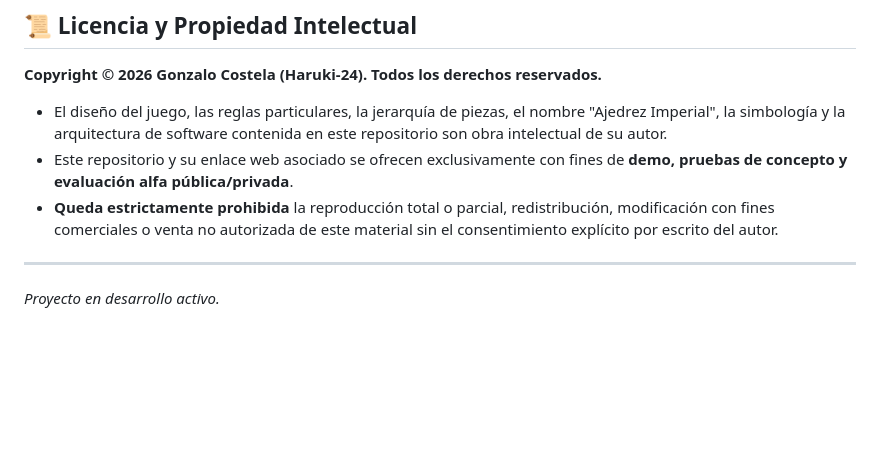
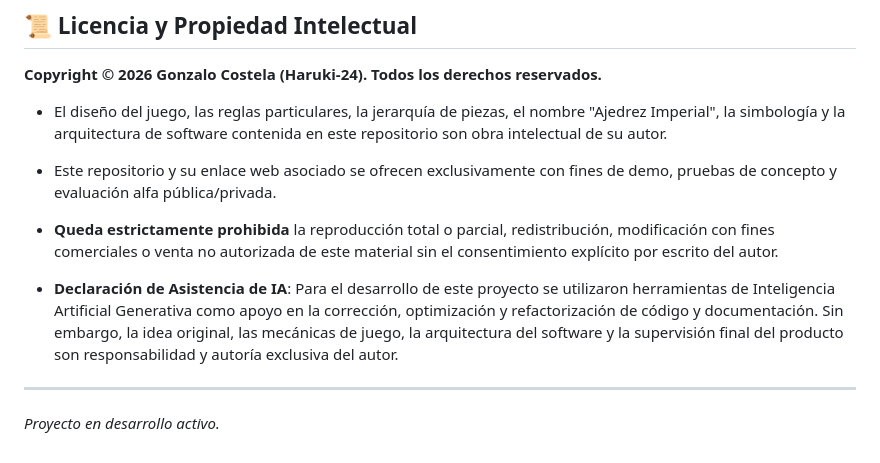
Before and after one commit to Haruki-24/Ajedrez-Imperial, a Markdown page: assets/docs/README.md, the part around one of its changes. Rendered like a GitHub page; blank space fills up the shorter version.

```diff
--- a/assets/docs/README.md
+++ b/assets/docs/README.md
@@ -55,8 +71,12 @@ Si estás probando la demo y deseas compartir comentarios, sugerencias de balanc
 **Copyright © 2026 Gonzalo Costela (Haruki-24). Todos los derechos reservados.**
 
 * El diseño del juego, las reglas particulares, la jerarquía de piezas, el nombre "Ajedrez Imperial", la simbología y la arquitectura de software contenida en este repositorio son obra intelectual de su autor.
-* Este repositorio y su enlace web asociado se ofrecen exclusivamente con fines de **demo, pruebas de concepto y evaluación alfa pública/privada**.
+
+* Este repositorio y su enlace web asociado se ofrecen exclusivamente con fines de demo, pruebas de concepto y evaluación alfa pública/privada.
+
 * **Queda estrictamente prohibida** la reproducción total o parcial, redistribución, modificación con fines comerciales o venta no autorizada de este material sin el consentimiento explícito por escrito del autor.
+
+* **Declaración de Asistencia de IA**: Para el desarrollo de este proyecto se utilizaron herramientas de Inteligencia Artificial Generativa como apoyo en la corrección, optimización y refactorización de código y documentación. Sin embargo, la idea original, las mecánicas de juego, la arquitectura del software y la supervisión final del producto son responsabilidad y autoría exclusiva del autor.
 
 ---
 
```
Also changed, not shown: other parts of assets/docs/README.md (+38 -22 lines).
